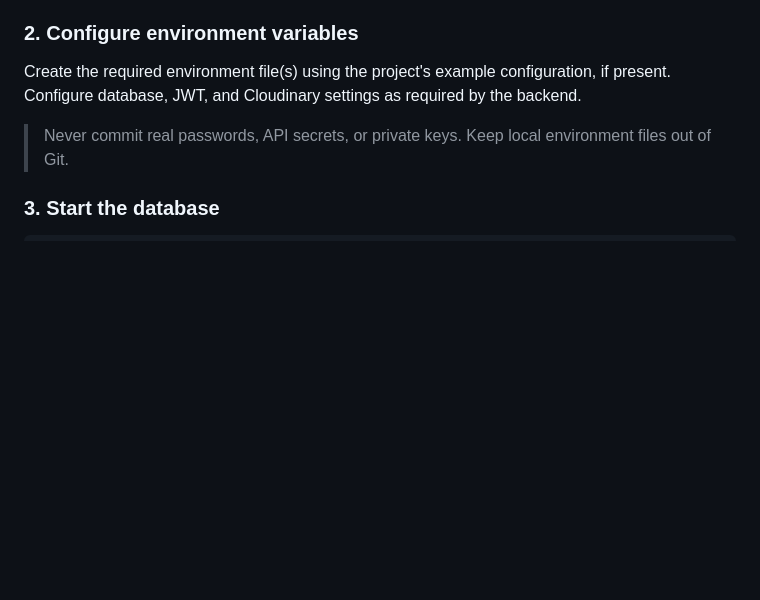
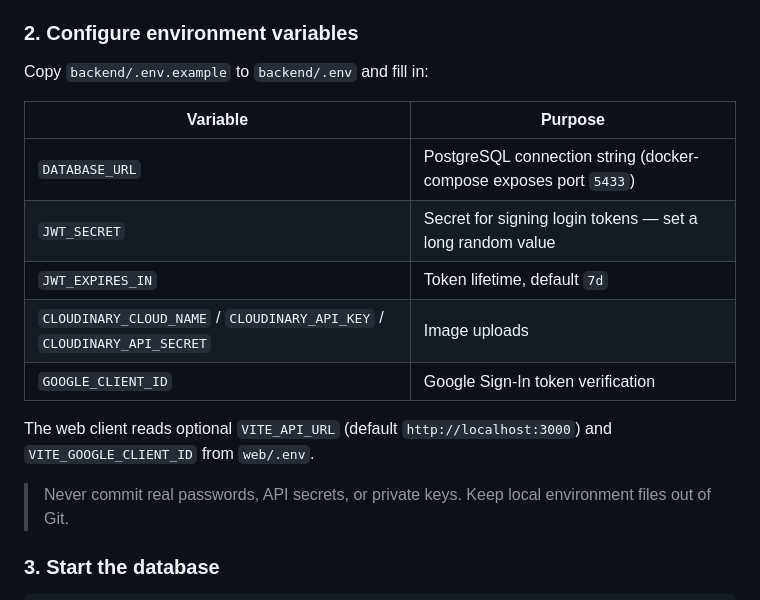
Before and after one commit to lisithakularathna/social-connect, a Markdown page: README.md, the part around one of its changes. Drawn GitHub-style; blank space fills up the shorter version.

```diff
--- a/README.md
+++ b/README.md
@@ -95,7 +99,17 @@ Suggested folder structure:
 - Flutter SDK
 
 ### 2. Configure environment variables
-Create the required environment file(s) using the project's example configuration, if present. Configure database, JWT, and Cloudinary settings as required by the backend.
+Copy `backend/.env.example` to `backend/.env` and fill in:
+
+| Variable | Purpose |
+|---|---|
+| `DATABASE_URL` | PostgreSQL connection string (docker-compose exposes port `5433`) |
+| `JWT_SECRET` | Secret for signing login tokens — set a long random value |
+| `JWT_EXPIRES_IN` | Token lifetime, default `7d` |
+| `CLOUDINARY_CLOUD_NAME` / `CLOUDINARY_API_KEY` / `CLOUDINARY_API_SECRET` | Image uploads |
+| `GOOGLE_CLIENT_ID` | Google Sign-In token verification |
+
+The web client reads optional `VITE_API_URL` (default `http://localhost:3000`) and `VITE_GOOGLE_CLIENT_ID` from `web/.env`.
 
 > Never commit real passwords, API secrets, or private keys. Keep local environment files out of Git.
 
```
Also changed, not shown: other parts of README.md (+49 -10 lines).
